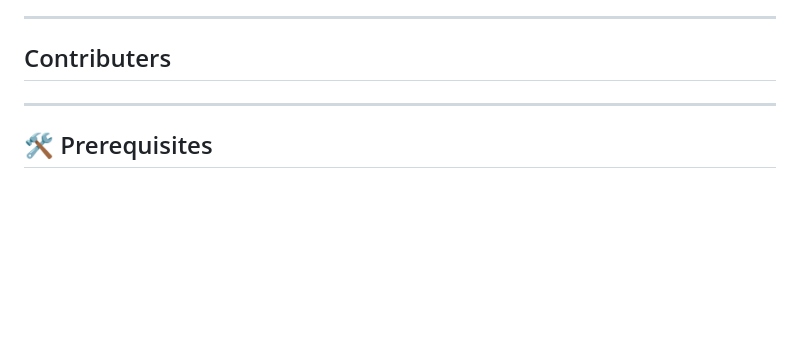
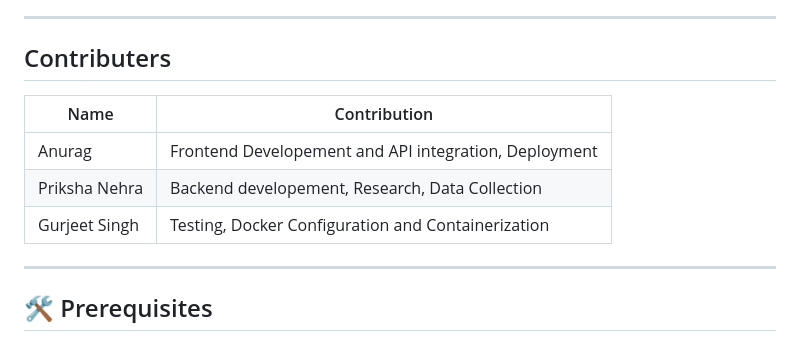
Before and after one commit to Anu-don/CampusEdu, a Markdown page: README.md, the part around the change. Drawn GitHub-style; blank space fills up the shorter version.

```diff
--- a/README.md
+++ b/README.md
@@ -19,6 +19,12 @@ CampusEdu is a highly interactive, intelligent chatbot framework that seamlessly
 ---
 
 ## Contributers
+
+| Name | Contribution |
+|------|-------------|
+| Anurag | Frontend Developement and API integration, Deployment |
+| Priksha Nehra | Backend developement, Research, Data Collection |
+| Gurjeet Singh | Testing, Docker Configuration and Containerization |
 
 ---
 
```
